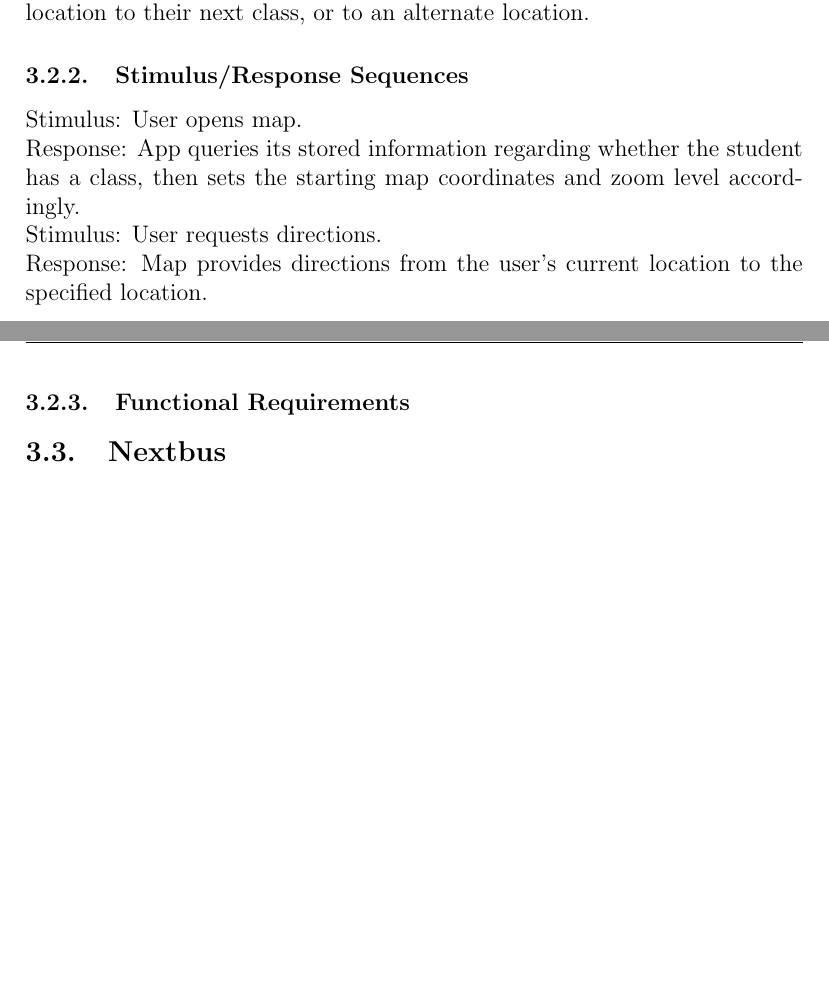
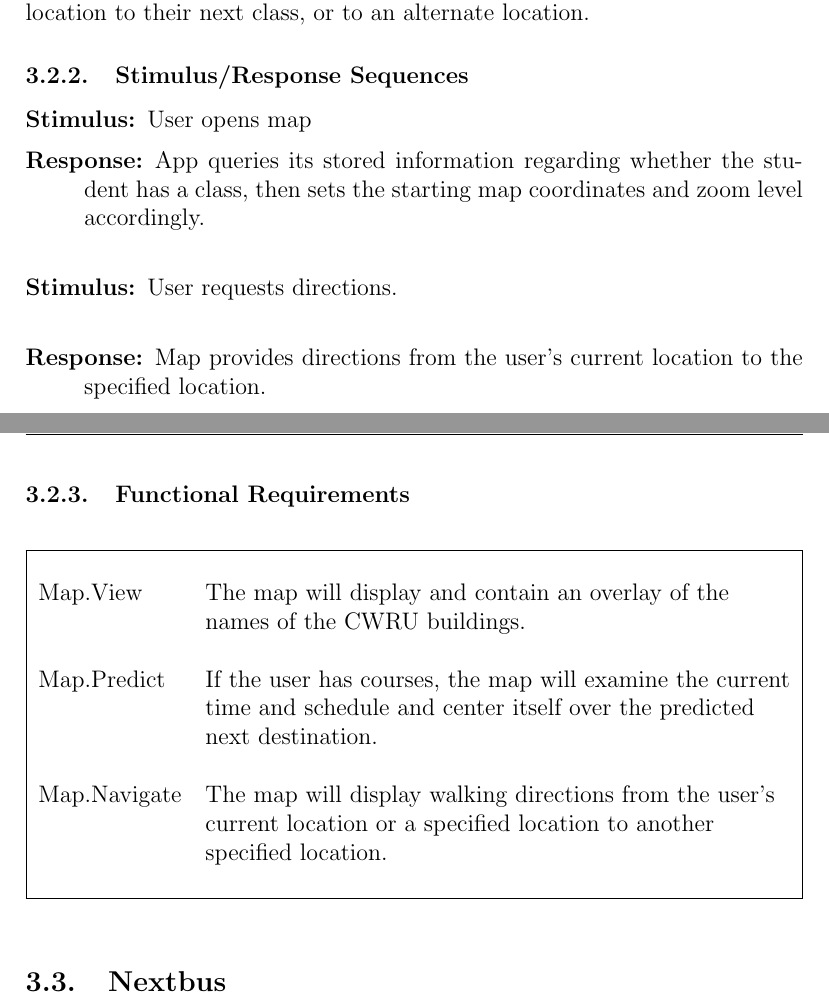
Before and after one commit to jasonkuster/EECS-393, a LaTeX document (SRS/Software Requirement Specification.tex): two parts of pages 8 and 9 of 15, joined at a grey line, cut so that both start at the same text, the shorter picture padded with empty space. Compiled offline with pdfLaTeX.

Commit message:
Updated map section
Signed-off-by: Jason Kuster <unexpectedapocalypse@gmail.com>

```diff
--- a/SRS/Software Requirement Specification.tex
+++ b/SRS/Software Requirement Specification.tex
@@ -137,11 +137,26 @@ All relevant campus buildings should be accurately labelled on the map. This inc
 Upon being opened, if the user has entered in courses, the map should predict their next destination and offer a map perspective encompassing both their current location and their projected next location.\\
 The map will offer the student the ability to navigate from their current location to their next class, or to an alternate location.
 \subsubsection{Stimulus/Response Sequences}
-Stimulus: User opens map.\\
-Response: App queries its stored information regarding whether the student has a class, then sets the starting map coordinates and zoom level accordingly.\\
-Stimulus: User requests directions.\\
-Response: Map provides directions from the user's current location to the specified location.\\
+\begin{description}\itemsep1pt
+\item[Stimulus:] User opens map
+\item[Response:] App queries its stored information regarding whether the student has a class, then sets the starting map coordinates and zoom level accordingly.\\
+\item[Stimulus:] User requests directions.\\
+\item[Response:] Map provides directions from the user's current location to the specified location.\\
+\end{description}
 \subsubsection{Functional Requirements}
+\begin{table}[!h]
+\begin{tabularx}{\textwidth }[t]{|l Y|}
+\hline
+~&~\\
+Map.View & The map will display and contain an overlay of the names of the CWRU buildings. \\
+~&~\\
+Map.Predict & If the user has courses, the map will examine the current time and schedule and center itself over the predicted next destination. \\
+~&~\\
+Map.Navigate & The map will display walking directions from the user's current location or a specified location to another specified location. \\
+~&~\\
+\hline
+\end{tabularx}
+\end{table}
 \subsection{Nextbus}
 \subsubsection{Description and Priority}
 A user will be presented with the Case Western University nextbus webpage which presents an active timer until busses arrive. Users can specify which bus route, which stop, and which direction
```
